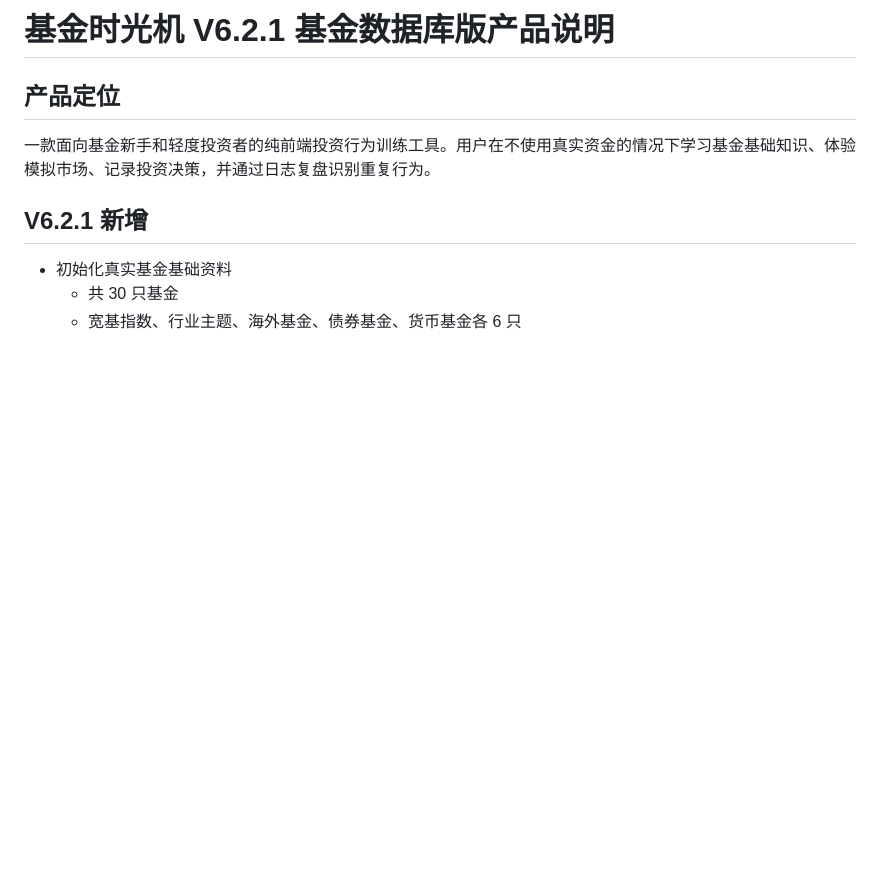
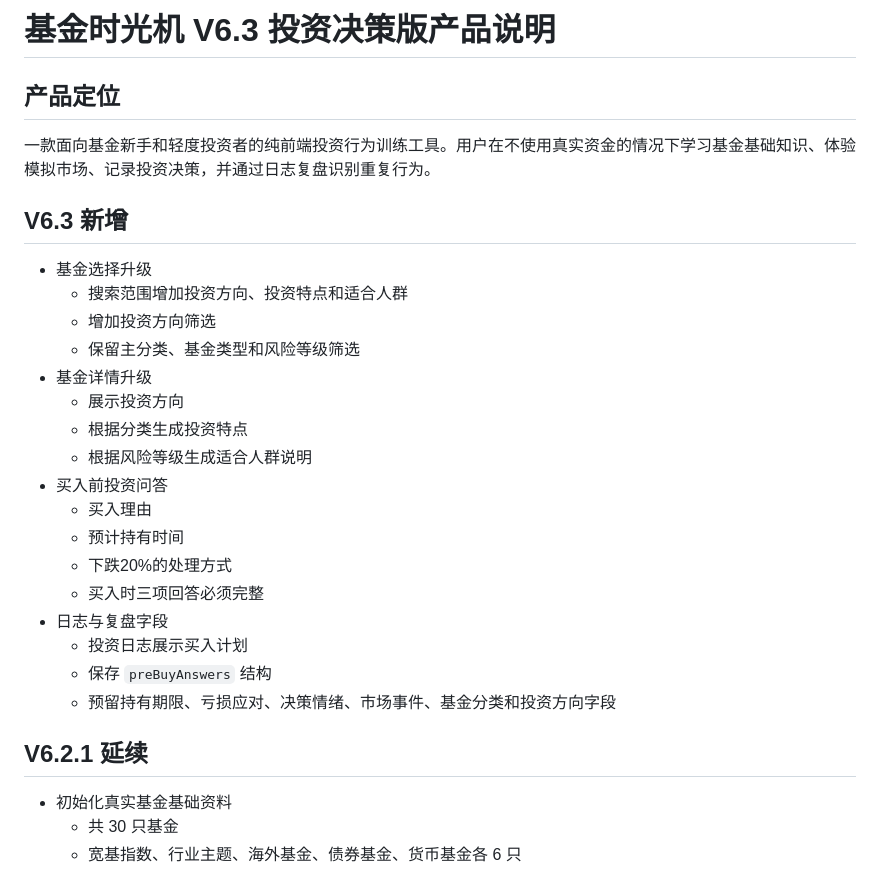
Before and after one commit to Moira1122/fund-time-machine, a Markdown page: PRODUCT_NOTES.md, the part around the change. Drawn GitHub-style; blank space fills up the shorter version.

Commit message:
更新 V6.3 产品说明

```diff
--- a/PRODUCT_NOTES.md
+++ b/PRODUCT_NOTES.md
@@ -1,10 +1,30 @@
-# 基金时光机 V6.2.1 基金数据库版产品说明
+# 基金时光机 V6.3 投资决策版产品说明
 
 ## 产品定位
 
 一款面向基金新手和轻度投资者的纯前端投资行为训练工具。用户在不使用真实资金的情况下学习基金基础知识、体验模拟市场、记录投资决策，并通过日志复盘识别重复行为。
 
-## V6.2.1 新增
+## V6.3 新增
+
+- 基金选择升级
+  - 搜索范围增加投资方向、投资特点和适合人群
+  - 增加投资方向筛选
+  - 保留主分类、基金类型和风险等级筛选
+- 基金详情升级
+  - 展示投资方向
+  - 根据分类生成投资特点
+  - 根据风险等级生成适合人群说明
+- 买入前投资问答
+  - 买入理由
+  - 预计持有时间
+  - 下跌20%的处理方式
+  - 买入时三项回答必须完整
+- 日志与复盘字段
+  - 投资日志展示买入计划
+  - 保存 `preBuyAnswers` 结构
+  - 预留持有期限、亏损应对、决策情绪、市场事件、基金分类和投资方向字段
+
+## V6.2.1 延续
 
 - 初始化真实基金基础资料
   - 共 30 只基金
```
